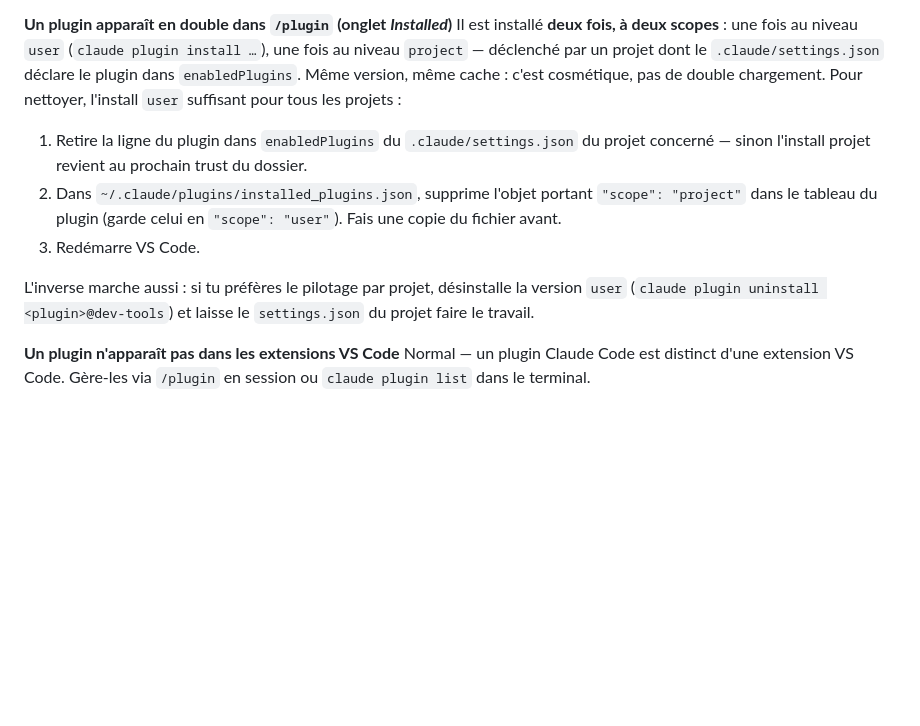
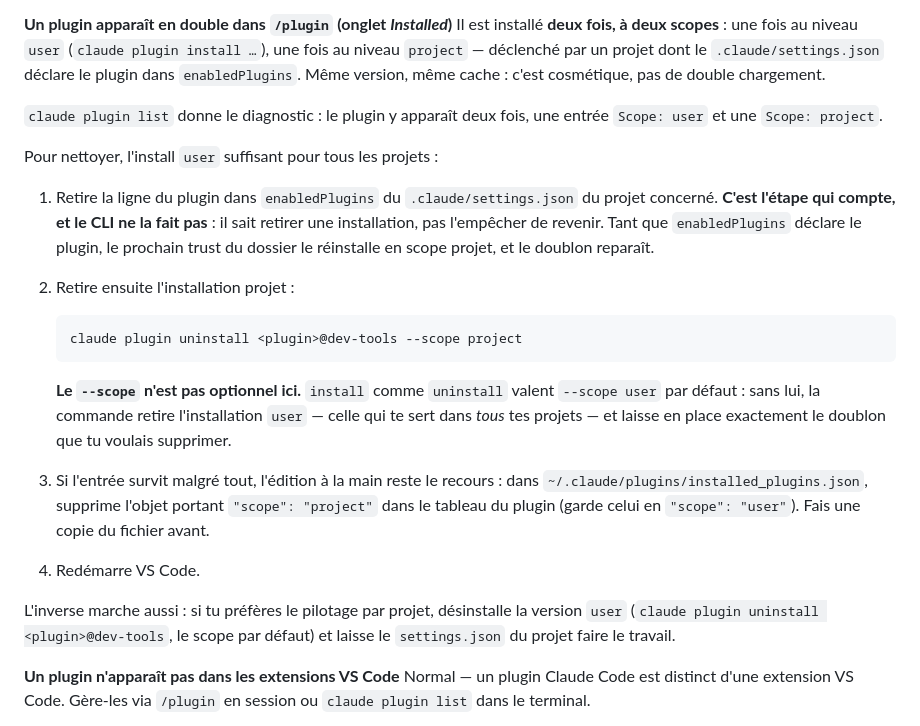
Before and after one commit to vynarim/ClaudePlugins, a Markdown page: INSTALL.md, the part around the change. Rendered like a GitHub page; blank space fills up the shorter version.

Commit message:
docs: précise comment nettoyer un plugin installé en double
- uninstall vaut --scope user par défaut : sans le flag il retire
  l'installation qui sert tous les projets et laisse le doublon
- la ligne enabledPlugins du projet est la source, le CLI ne la touche
  pas : le doublon revient au prochain trust du dossier

````diff
--- a/INSTALL.md
+++ b/INSTALL.md
@@ -153,16 +153,33 @@ fenêtre. Si la skill a été ajoutée dans une nouvelle version, voir « Mettre
 Il est installé **deux fois, à deux scopes** : une fois au niveau `user` (`claude plugin install …`),
 une fois au niveau `project` — déclenché par un projet dont le `.claude/settings.json` déclare le
 plugin dans `enabledPlugins`. Même version, même cache : c'est cosmétique, pas de double chargement.
+
+`claude plugin list` donne le diagnostic : le plugin y apparaît deux fois, une entrée
+`Scope: user` et une `Scope: project`.
+
 Pour nettoyer, l'install `user` suffisant pour tous les projets :
 
-1. Retire la ligne du plugin dans `enabledPlugins` du `.claude/settings.json` du projet concerné —
-   sinon l'install projet revient au prochain trust du dossier.
-2. Dans `~/.claude/plugins/installed_plugins.json`, supprime l'objet portant `"scope": "project"`
-   dans le tableau du plugin (garde celui en `"scope": "user"`). Fais une copie du fichier avant.
-3. Redémarre VS Code.
+1. Retire la ligne du plugin dans `enabledPlugins` du `.claude/settings.json` du projet concerné.
+   **C'est l'étape qui compte, et le CLI ne la fait pas** : il sait retirer une installation, pas
+   l'empêcher de revenir. Tant que `enabledPlugins` déclare le plugin, le prochain trust du dossier
+   le réinstalle en scope projet, et le doublon reparaît.
+2. Retire ensuite l'installation projet :
+
+   ```powershell
+   claude plugin uninstall <plugin>@dev-tools --scope project
+   ```
+
+   **Le `--scope` n'est pas optionnel ici.** `install` comme `uninstall` valent `--scope user` par
+   défaut : sans lui, la commande retire l'installation `user` — celle qui te sert dans *tous* tes
+   projets — et laisse en place exactement le doublon que tu voulais supprimer.
+3. Si l'entrée survit malgré tout, l'édition à la main reste le recours : dans
+   `~/.claude/plugins/installed_plugins.json`, supprime l'objet portant `"scope": "project"` dans le
+   tableau du plugin (garde celui en `"scope": "user"`). Fais une copie du fichier avant.
+4. Redémarre VS Code.
 
 L'inverse marche aussi : si tu préfères le pilotage par projet, désinstalle la version `user`
-(`claude plugin uninstall <plugin>@dev-tools`) et laisse le `settings.json` du projet faire le travail.
+(`claude plugin uninstall <plugin>@dev-tools`, le scope par défaut) et laisse le `settings.json` du
+projet faire le travail.
 
 **Un plugin n'apparaît pas dans les extensions VS Code**
 Normal — un plugin Claude Code est distinct d'une extension VS Code. Gère-les via `/plugin` en
````
